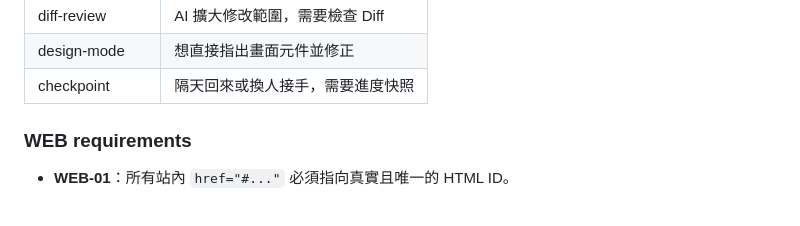
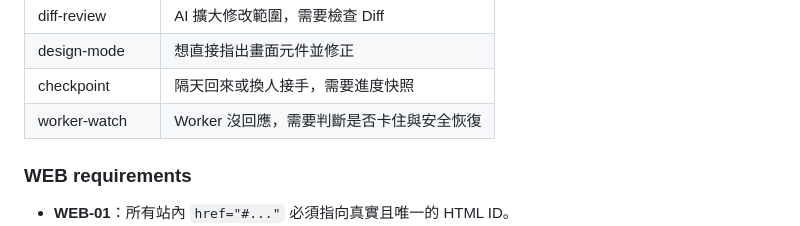
Before and after one commit to sodahsu/notes, a Markdown page: SPEC.md, the part around the change. Rendered like a GitHub page.

Commit message:
docs(spec): add worker monitoring to problem-first entry contract

```diff
--- a/SPEC.md
+++ b/SPEC.md
@@ -63,6 +63,7 @@
 | diff-review | AI 擴大修改範圍，需要檢查 Diff |
 | design-mode | 想直接指出畫面元件並修正 |
 | checkpoint | 隔天回來或換人接手，需要進度快照 |
+| worker-watch | Worker 沒回應，需要判斷是否卡住與安全恢復 |
 <!-- problem-case-contract:end -->
 
 
```
